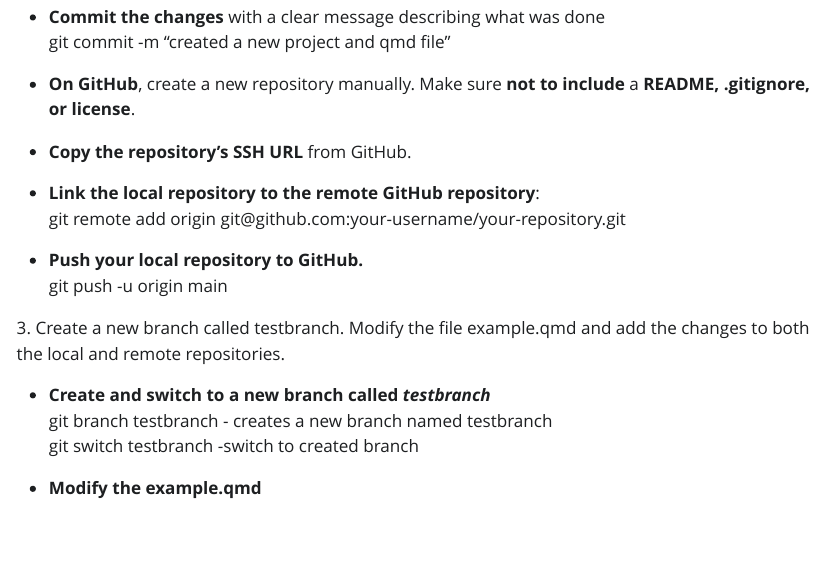
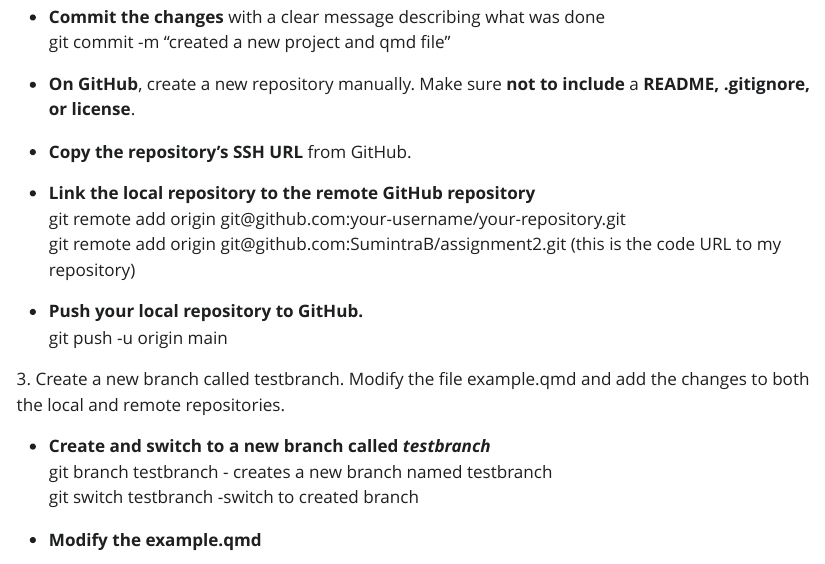
Before and after one commit to SumintraB/assignment2, a Quarto document (example.qmd): the page in a window 1100 px wide, from 1080 px down. The pictures show the output file example.html that the author committed with the source, opened offline; Quarto's library style sheets are replaced by a plain one without menus.

Commit message:
modified example.qmd

```diff
--- a/example.qmd
+++ b/example.qmd
@@ -37,8 +37,9 @@ editor: visual
 
 -   **Copy the repository’s SSH URL** from GitHub.
 
--   **Link the local repository to the remote GitHub repository**:\
-    git remote add origin git\@github.com:your-username/your-repository.git
+-   **Link the local repository to the remote GitHub repository**\
+    git remote add origin git\@github.com:your-username/your-repository.git\
+    git remote add origin git\@github.com:SumintraB/assignment2.git (this is the code URL to my repository)
 
 -   **Push your local repository to GitHub.**\
     git push -u origin main
```
Also changed, not shown: example.html, example.pdf, images/tag.png (added), images/undo_commit-01.png (deleted), example.qmd (2 more changed lines), 1 other file.
